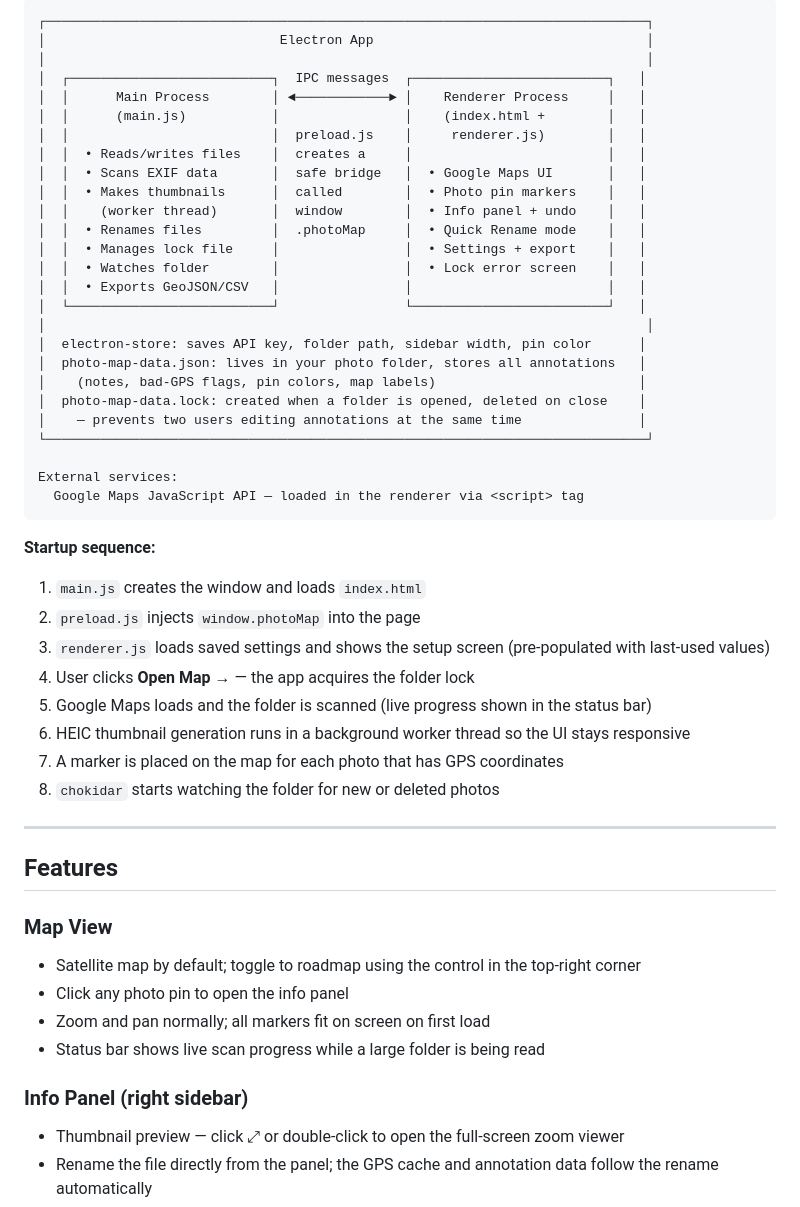
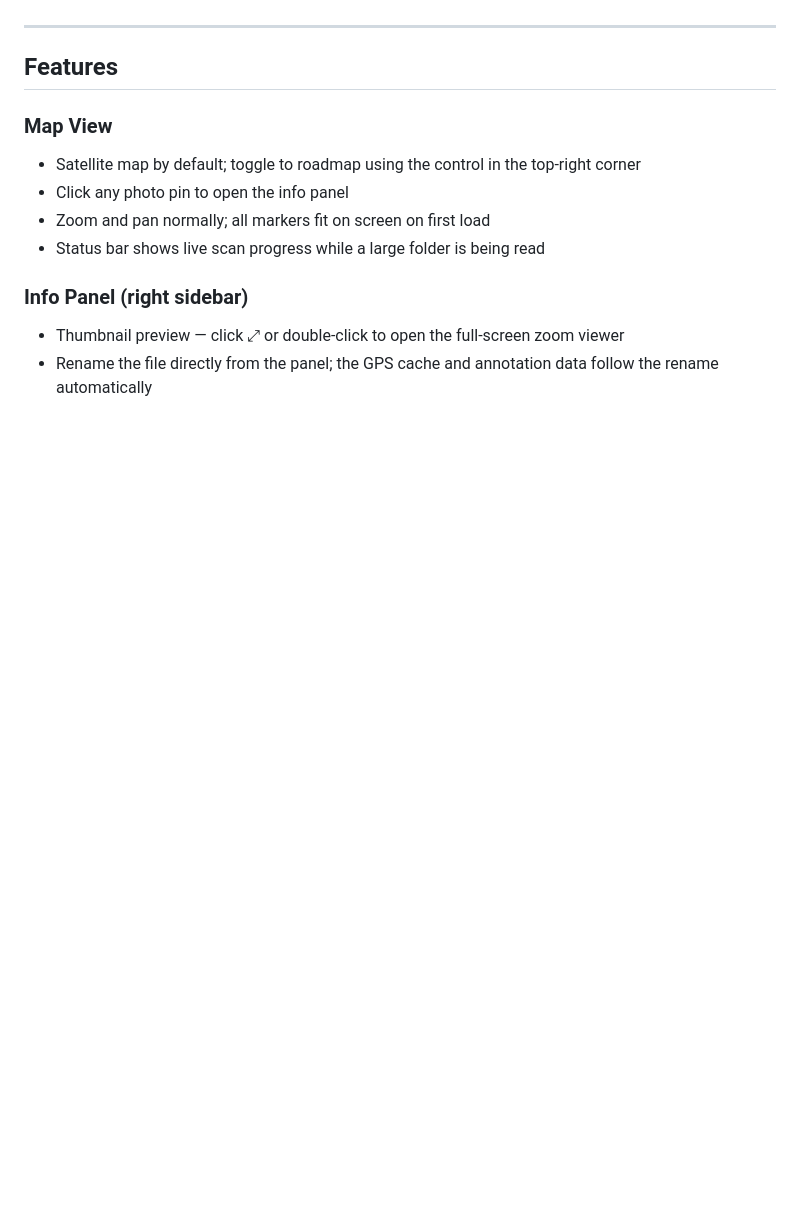
Before and after one commit to 5evif/photo-map, a Markdown page: README.md, the part around one of its changes. Rendered like a GitHub page; blank space fills up the shorter version.

````diff
--- a/README.md
+++ b/README.md
@@ -86,41 +8,3 @@ Output: `dist/Photo Map.AppImage` and `dist/Photo Map.deb`
-```
-┌─────────────────────────────────────────────────────────────────────────────┐
-│                              Electron App                                   │
-│                                                                             │
-│  ┌──────────────────────────┐  IPC messages  ┌─────────────────────────┐   │
-│  │      Main Process        │ ◄────────────► │    Renderer Process     │   │
-│  │      (main.js)           │                │    (index.html +        │   │
-│  │                          │  preload.js    │     renderer.js)        │   │
-│  │  • Reads/writes files    │  creates a     │                         │   │
-│  │  • Scans EXIF data       │  safe bridge   │  • Google Maps UI       │   │
-│  │  • Makes thumbnails      │  called        │  • Photo pin markers    │   │
-│  │    (worker thread)       │  window        │  • Info panel + undo    │   │
-│  │  • Renames files         │  .photoMap     │  • Quick Rename mode    │   │
-│  │  • Manages lock file     │                │  • Settings + export    │   │
-│  │  • Watches folder        │                │  • Lock error screen    │   │
-│  │  • Exports GeoJSON/CSV   │                │                         │   │
-│  └──────────────────────────┘                └─────────────────────────┘   │
-│                                                                             │
-│  electron-store: saves API key, folder path, sidebar width, pin color      │
-│  photo-map-data.json: lives in your photo folder, stores all annotations   │
-│    (notes, bad-GPS flags, pin colors, map labels)                          │
-│  photo-map-data.lock: created when a folder is opened, deleted on close    │
-│    — prevents two users editing annotations at the same time               │
-└─────────────────────────────────────────────────────────────────────────────┘
-
-External services:
-  Google Maps JavaScript API — loaded in the renderer via <script> tag
-```
-
-**Startup sequence:**
-1. `main.js` creates the window and loads `index.html`
-2. `preload.js` injects `window.photoMap` into the page
-3. `renderer.js` loads saved settings and shows the setup screen (pre-populated with last-used values)
-4. User clicks **Open Map →** — the app acquires the folder lock
-5. Google Maps loads and the folder is scanned (live progress shown in the status bar)
-6. HEIC thumbnail generation runs in a background worker thread so the UI stays responsive
-7. A marker is placed on the map for each photo that has GPS coordinates
-8. `chokidar` starts watching the folder for new or deleted photos
 
 ---
 
````
Also changed, not shown: other parts of README.md (+43 -78 lines).
